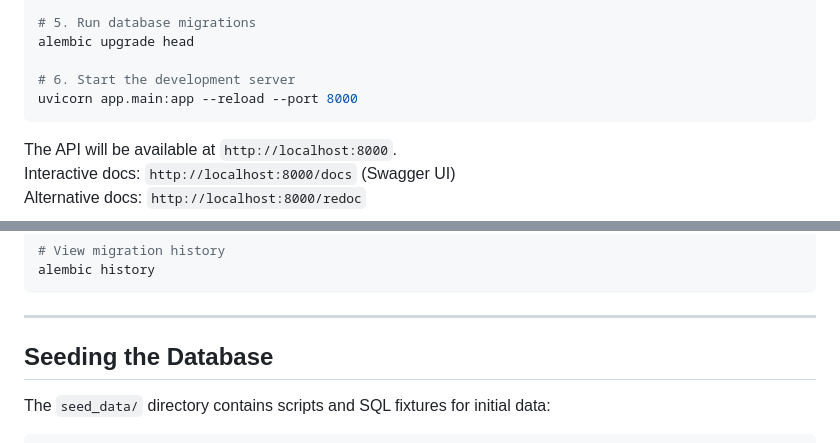
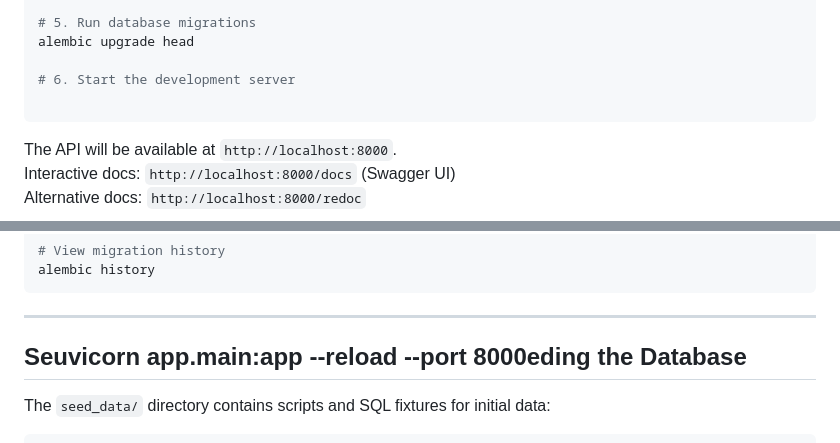
Before and after one commit to Dinusha-Ekanayake/PredictiX_Backend, a Markdown page: README.md, 2 parts joined by grey strips. Drawn GitHub-style.

````diff
--- a/README.md
+++ b/README.md
@@ -386,7 +386,7 @@ cp .env.example .env
 alembic upgrade head
 
 # 6. Start the development server
-uvicorn app.main:app --reload --port 8000
+
 ```
 
 The API will be available at `http://localhost:8000`.
@@ -415,7 +415,7 @@ alembic history
 
 ---
 
-## Seeding the Database
+## Seuvicorn app.main:app --reload --port 8000eding the Database
 
 The `seed_data/` directory contains scripts and SQL fixtures for initial data:
 
````
